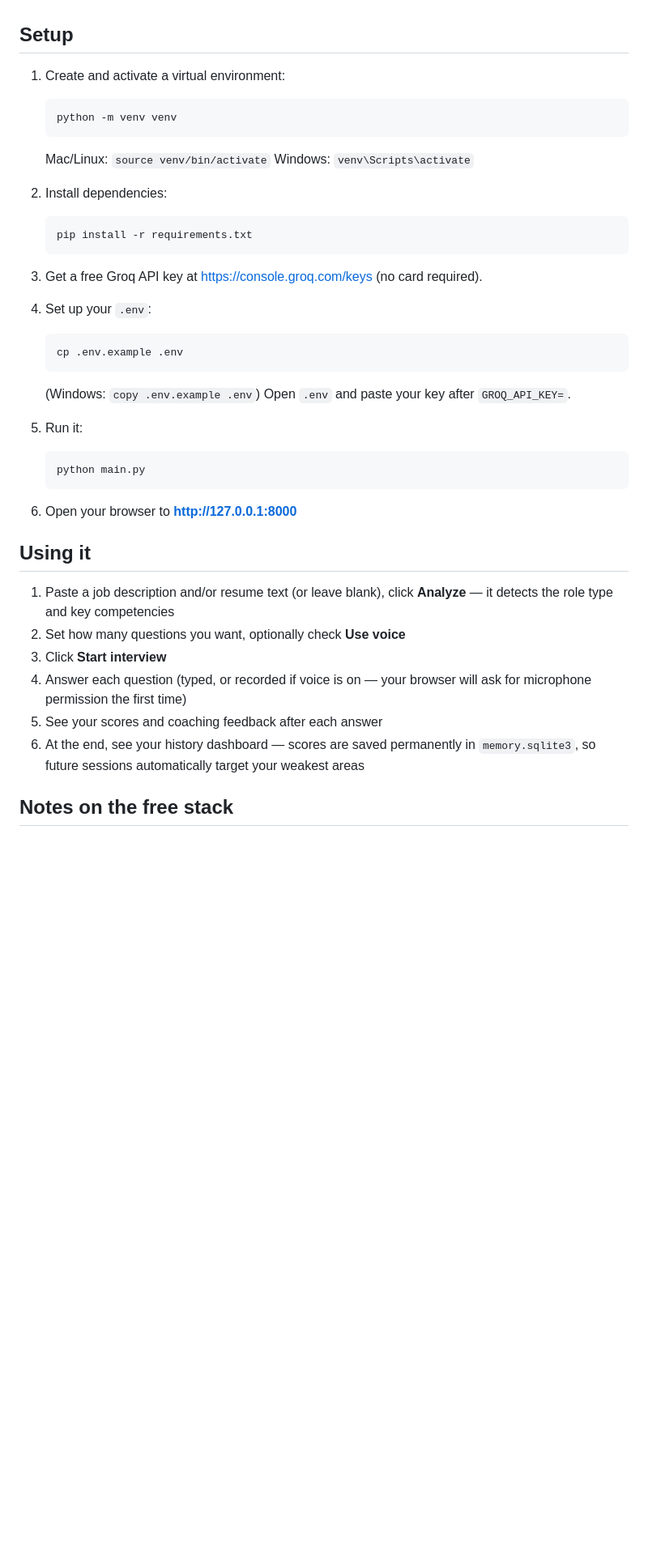
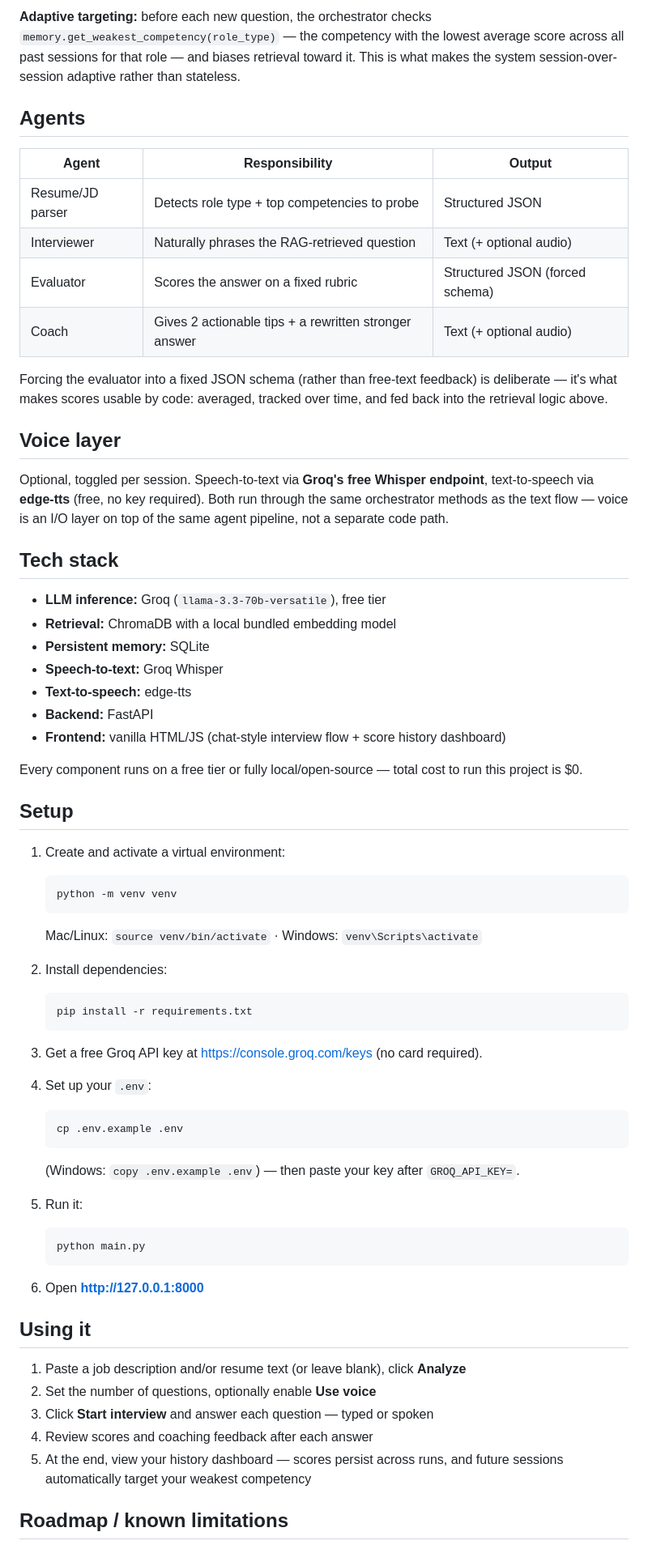
Before and after one commit to adityagupta1709/ai-interview-coach, a Markdown page: README.md, the part around one of its changes. Shown at 81% size. Drawn GitHub-style; blank space fills up the shorter version.

````diff
--- a/README.md
+++ b/README.md
@@ -22,3 +73,40 @@ persistent memory across sessions. Runs entirely on free tools.
+**Adaptive targeting:** before each new question, the orchestrator checks
+`memory.get_weakest_competency(role_type)` — the competency with the lowest average
+score across all past sessions for that role — and biases retrieval toward it. This
+is what makes the system session-over-session adaptive rather than stateless.
+
+## Agents
+
+| Agent | Responsibility | Output |
+|---|---|---|
+| Resume/JD parser | Detects role type + top competencies to probe | Structured JSON |
+| Interviewer | Naturally phrases the RAG-retrieved question | Text (+ optional audio) |
+| Evaluator | Scores the answer on a fixed rubric | Structured JSON (forced schema) |
+| Coach | Gives 2 actionable tips + a rewritten stronger answer | Text (+ optional audio) |
+
+Forcing the evaluator into a fixed JSON schema (rather than free-text feedback) is
+deliberate — it's what makes scores usable by code: averaged, tracked over time,
+and fed back into the retrieval logic above.
+
+## Voice layer
+
+Optional, toggled per session. Speech-to-text via **Groq's free Whisper endpoint**,
+text-to-speech via **edge-tts** (free, no key required). Both run through the same
+orchestrator methods as the text flow — voice is an I/O layer on top of the same
+agent pipeline, not a separate code path.
+
+## Tech stack
+
+- **LLM inference:** Groq (`llama-3.3-70b-versatile`), free tier
+- **Retrieval:** ChromaDB with a local bundled embedding model
+- **Persistent memory:** SQLite
+- **Speech-to-text:** Groq Whisper
+- **Text-to-speech:** edge-tts
+- **Backend:** FastAPI
+- **Frontend:** vanilla HTML/JS (chat-style interview flow + score history dashboard)
+
+Every component runs on a free tier or fully local/open-source — total cost to run
+this project is $0.
 
 ## Setup
 
@@ -26,8 +114,7 @@ persistent memory across sessions. Runs entirely on free tools.
    ```
    python -m venv venv
    ```
-   Mac/Linux: `source venv/bin/activate`
-   Windows: `venv\Scripts\activate`
+   Mac/Linux: `source venv/bin/activate` · Windows: `venv\Scripts\activate`
 
 2. Install dependencies:
    ```
@@ -40,27 +127,23 @@ persistent memory across sessions. Runs entirely on free tools.
    ```
    cp .env.example .env
    ```
-   (Windows: `copy .env.example .env`)
-   Open `.env` and paste your key after `GROQ_API_KEY=`.
+   (Windows: `copy .env.example .env`) — then paste your key after `GROQ_API_KEY=`.
 
 5. Run it:
    ```
    python main.py
    ```
 
-6. Open your browser to **http://127.0.0.1:8000**
+6. Open **http://127.0.0.1:8000**
 
 ## Using it
 
 1. Paste a job description and/or resume text (or leave blank), click **Analyze**
-   — it detects the role type and key competencies
-2. Set how many questions you want, optionally check **Use voice**
-3. Click **Start interview**
-4. Answer each question (typed, or recorded if voice is on — your browser will
-   ask for microphone permission the first time)
-5. See your scores and coaching feedback after each answer
-6. At the end, see your history dashboard — scores are saved permanently in
-   `memory.sqlite3`, so future sessions automatically target your weakest areas
+2. Set the number of questions, optionally enable **Use voice**
+3. Click **Start interview** and answer each question — typed or spoken
+4. Review scores and coaching feedback after each answer
+5. At the end, view your history dashboard — scores persist across runs, and future
+   sessions automatically target your weakest competency
 
-## Notes on the free stack
+## Roadmap / known limitations
 
````
Also changed, not shown: other parts of README.md (+76 -36 lines).
